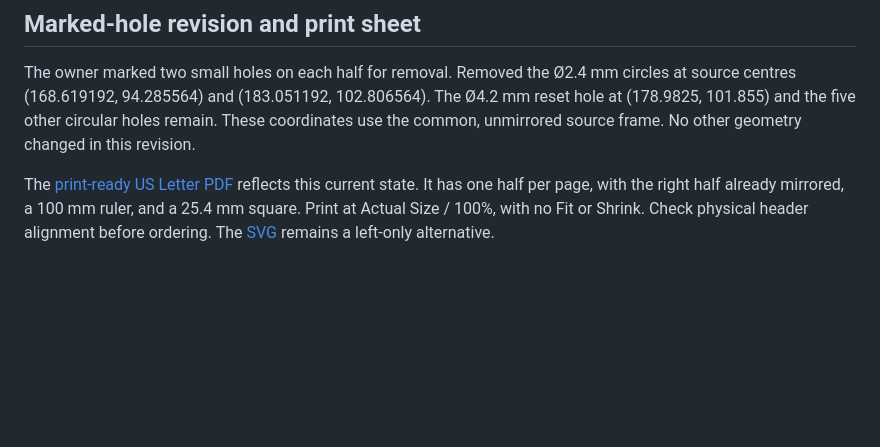
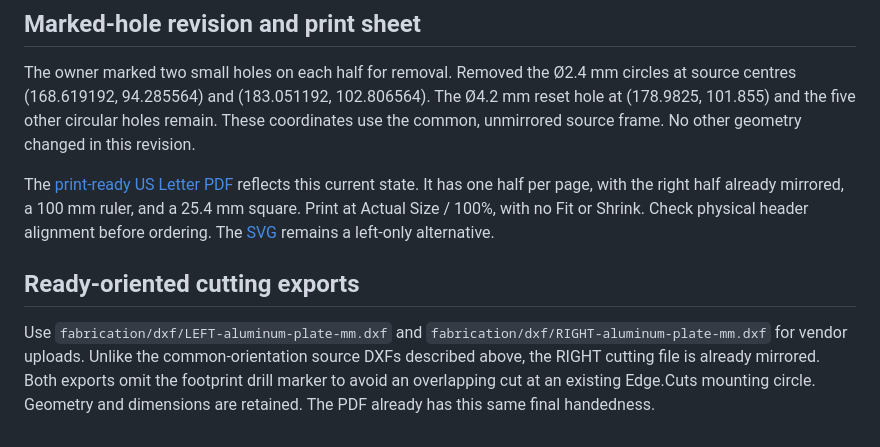
Before and after one commit to disarmyouwitha/boardsource-wireless-plate-files, a Markdown page: docs/lhs-eight-contact-opening.md, the part around the change. Drawn GitHub-style; blank space fills up the shorter version.

```diff
--- a/docs/lhs-eight-contact-opening.md
+++ b/docs/lhs-eight-contact-opening.md
@@ -21,3 +21,7 @@ At the owner’s request the side USB recess, between the header slot and reset
 The owner marked two small holes on each half for removal. Removed the Ø2.4 mm circles at source centres (168.619192, 94.285564) and (183.051192, 102.806564). The Ø4.2 mm reset hole at (178.9825, 101.855) and the five other circular holes remain. These coordinates use the common, unmirrored source frame. No other geometry changed in this revision.
 
 The [print-ready US Letter PDF](../output/pdf/ble-plates-1to1-fit-check.pdf) reflects this current state. It has one half per page, with the right half already mirrored, a 100 mm ruler, and a 25.4 mm square. Print at Actual Size / 100%, with no Fit or Shrink. Check physical header alignment before ordering. The [SVG](../assets/ble-plate-lhs-8pin-1to1.svg) remains a left-only alternative.
+
+## Ready-oriented cutting exports
+
+Use `fabrication/dxf/LEFT-aluminum-plate-mm.dxf` and `fabrication/dxf/RIGHT-aluminum-plate-mm.dxf` for vendor uploads. Unlike the common-orientation source DXFs described above, the RIGHT cutting file is already mirrored. Both exports omit the footprint drill marker to avoid an overlapping cut at an existing Edge.Cuts mounting circle. Geometry and dimensions are retained. The PDF already has this same final handedness.
```
Also changed, not shown: README.md (+7 -1 lines), docs/manufacturing-options.md (+2 -2 lines), fabrication/dxf/README.md (added, +12 -0 lines), assets/cutting-dxf-orientation.png (added), 6 other files.
